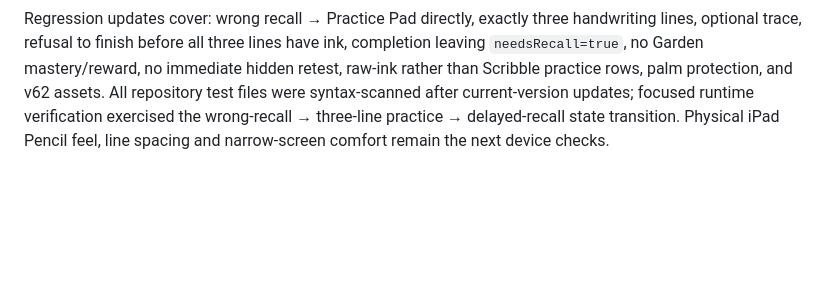
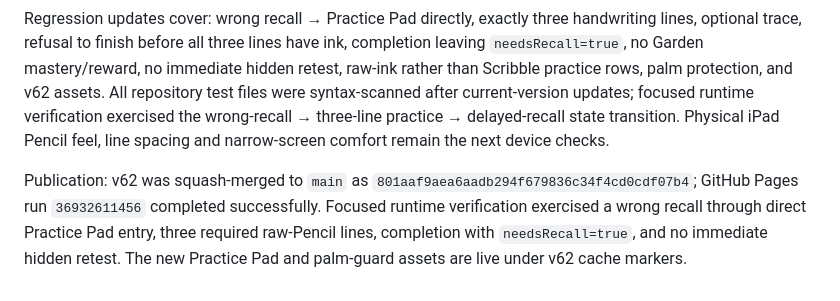
Before and after one commit to nagaita-family/miori-word-garden, a Markdown page: HANDOFF.md, the part around the change. GitHub-like rendering; blank space fills up the shorter version.

Commit message:
Record v62 paper Practice Pad publication

```diff
--- a/HANDOFF.md
+++ b/HANDOFF.md
@@ -291,3 +291,5 @@ Trace remains available only as optional help via `Need help? Trace once`; it op
 Palm handling is extended to the new `.five-practice-line` surfaces. They accept pen/mouse ink only, use `touch-action:none`, and the delegated palm guard explicitly treats each line as a Pencil writing surface. Core JS/CSS and palm-guard JS are cache-busted to v62; visible badge is `v62 · Oct 2`.
 
 Regression updates cover: wrong recall → Practice Pad directly, exactly three handwriting lines, optional trace, refusal to finish before all three lines have ink, completion leaving `needsRecall=true`, no Garden mastery/reward, no immediate hidden retest, raw-ink rather than Scribble practice rows, palm protection, and v62 assets. All repository test files were syntax-scanned after current-version updates; focused runtime verification exercised the wrong-recall → three-line practice → delayed-recall state transition. Physical iPad Pencil feel, line spacing and narrow-screen comfort remain the next device checks.
+
+Publication: v62 was squash-merged to `main` as `801aaf9aea6aadb294f679836c34f4cd0cdf07b4`; GitHub Pages run `36932611456` completed successfully. Focused runtime verification exercised a wrong recall through direct Practice Pad entry, three required raw-Pencil lines, completion with `needsRecall=true`, and no immediate hidden retest. The new Practice Pad and palm-guard assets are live under v62 cache markers.
```
